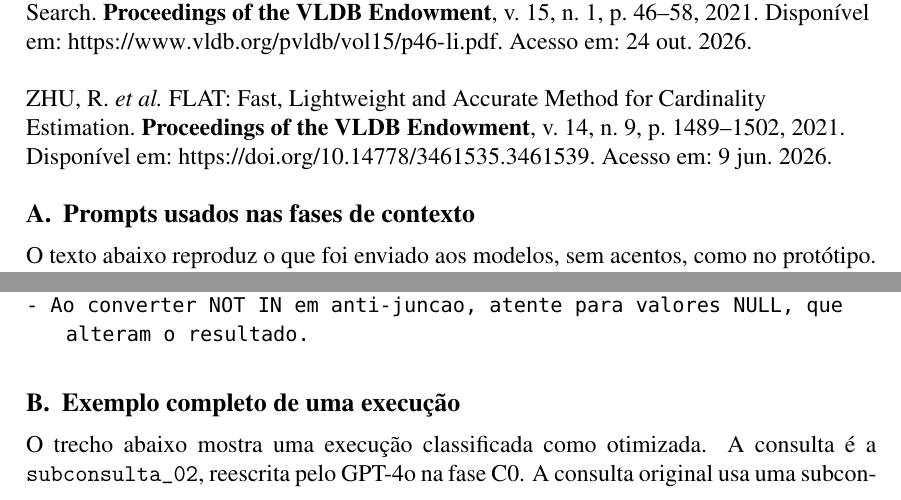
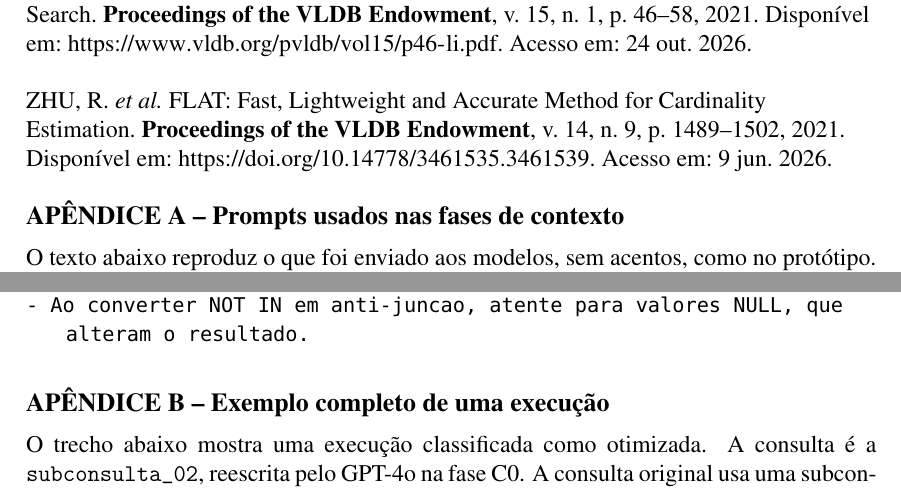
Before and after one commit to EduTremea/TCC, a LaTeX paper (sbc-template.tex): two parts of page 20 of 21, joined at a grey line, cut so that both start at the same text. Compiled offline with pdfLaTeX.

Commit message:
Títulos dos apêndices no formato da ABNT

```diff
--- a/sbc-template.tex
+++ b/sbc-template.tex
@@ -450,6 +450,7 @@ As limitações estão na Seção~\ref{sec:ameacas}, às quais se soma o tempo d
 % %%%%%%%%%%%%%%%%%%%%%%%%%%%%%%%%%%%%%%%%%%%%%%%%%%%%%%%%%%%%%%
 
 \appendix
+\titlelabel{APÊNDICE \thetitle~--~}
 \section{Prompts usados nas fases de contexto}
 \label{ap:prompts}
 
```
Also changed, not shown: sbc-template.pdf.
